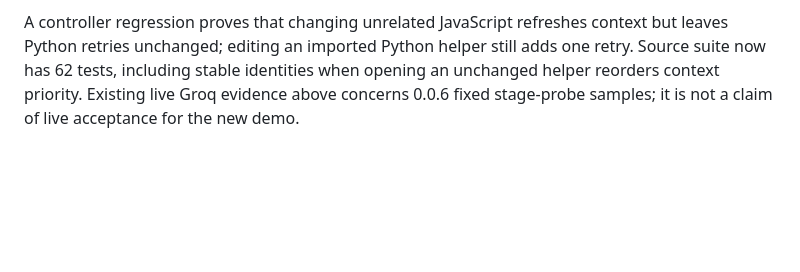
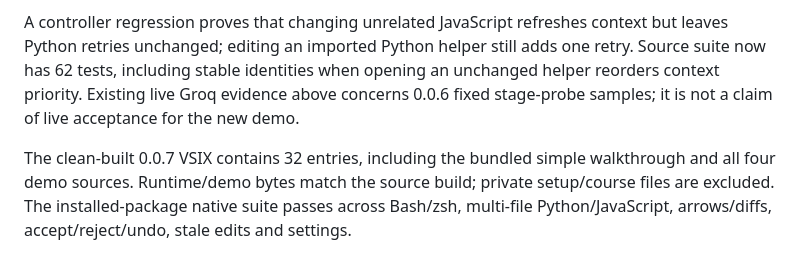
Before and after one commit to aatish1321/CodeNudge, a Markdown page: devpost/verification.md, the part around the change. Rendered like a GitHub page; blank space fills up the shorter version.

Commit message:
docs: record simple demo and installed package verification

```diff
--- a/devpost/verification.md
+++ b/devpost/verification.md
@@ -53,3 +53,5 @@ Hints and counts survive file switches within this window, not a VS Code restart
 Added a presentation walkthrough and four tiny source fixtures. A Python subprocess self-check verifies the initial expenses failure and all six documented changed retries produce TypeError at line 3; a repair prints 18. Actual Node checks confirm countdown prints 3/2/1/0 before repair and 3/2/1 after. The greeting entry/helper pair raises NameError and prints Hello, Ada! after repair. All copies execute in disposable scratch folders, preserving learner files. These exact examples have not received new live-provider acceptance.
 
 A controller regression proves that changing unrelated JavaScript refreshes context but leaves Python retries unchanged; editing an imported Python helper still adds one retry. Source suite now has 62 tests, including stable identities when opening an unchanged helper reorders context priority. Existing live Groq evidence above concerns 0.0.6 fixed stage-probe samples; it is not a claim of live acceptance for the new demo.
+
+The clean-built 0.0.7 VSIX contains 32 entries, including the bundled simple walkthrough and all four demo sources. Runtime/demo bytes match the source build; private setup/course files are excluded. The installed-package native suite passes across Bash/zsh, multi-file Python/JavaScript, arrows/diffs, accept/reject/undo, stale edits and settings.
```
Also changed, not shown: devpost/checklist.md (+1 -1 lines).
